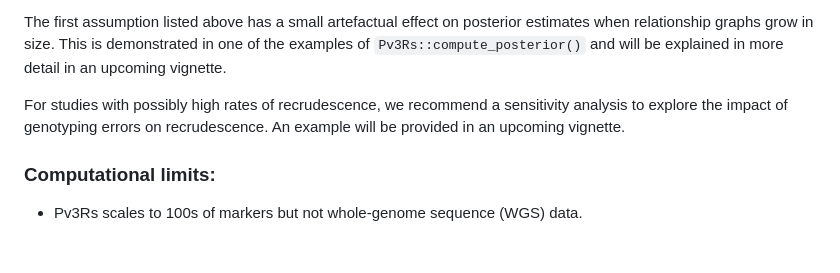
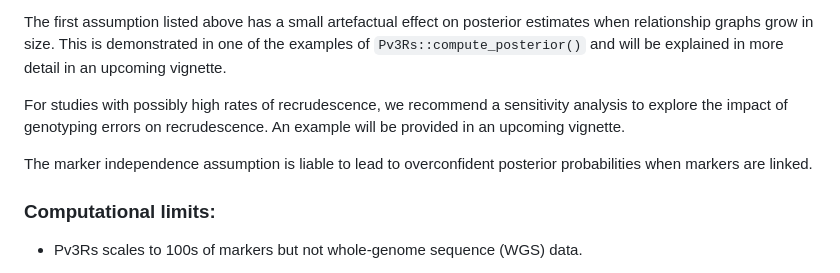
Before and after one commit to aimeertaylor/Pv3Rs, a Markdown page: README.md, the part around the change. GitHub-like rendering; blank space fills up the shorter version.

Commit message:
Add LD warning

```diff
--- a/README.md
+++ b/README.md
@@ -82,6 +82,9 @@ For studies with possibly high rates of recrudescence, we recommend a
 sensitivity analysis to explore the impact of genotyping errors on
 recrudescence. An example will be provided in an upcoming vignette.
 
+The marker independence assumption is liable to lead to overconfident posterior
+probabilities when markers are linked.
+
 ### Computational limits:
 
 - Pv3Rs scales to 100s of markers but not whole-genome sequence (WGS) data.
```
